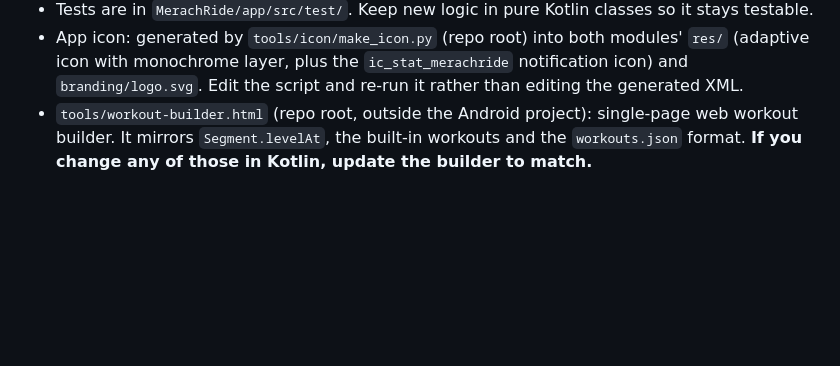
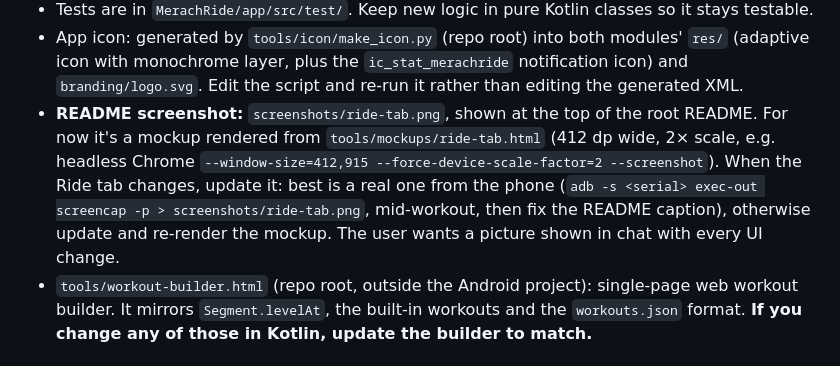
Before and after one commit to bt1002/bike-app, a Markdown page: CLAUDE.md, the part around the change. GitHub-like rendering; blank space fills up the shorter version.

```diff
--- a/CLAUDE.md
+++ b/CLAUDE.md
@@ -88,6 +88,12 @@ Read `MerachRide/HANDOFF.md` first. It has the current status, the discovery log
 - App icon: generated by `tools/icon/make_icon.py` (repo root) into both modules' `res/` (adaptive icon with
   monochrome layer, plus the `ic_stat_merachride` notification icon) and `branding/logo.svg`. Edit the script and
   re-run it rather than editing the generated XML.
+- **README screenshot:** `screenshots/ride-tab.png`, shown at the top of the root README. For now it's a
+  mockup rendered from `tools/mockups/ride-tab.html` (412 dp wide, 2× scale, e.g. headless Chrome
+  `--window-size=412,915 --force-device-scale-factor=2 --screenshot`). When the Ride tab changes, update it:
+  best is a real one from the phone (`adb -s <serial> exec-out screencap -p > screenshots/ride-tab.png`,
+  mid-workout, then fix the README caption), otherwise update and re-render the mockup. The user wants a
+  picture shown in chat with every UI change.
 - `tools/workout-builder.html` (repo root, outside the Android project): single-page web workout builder.
   It mirrors `Segment.levelAt`, the built-in workouts and the `workouts.json` format. **If you change any of
   those in Kotlin, update the builder to match.**
```
Also changed, not shown: MerachRide/HANDOFF.md (+1 -0 lines), README.md (+4 -1 lines), screenshots/ride-tab.png (added), 2 other files.
